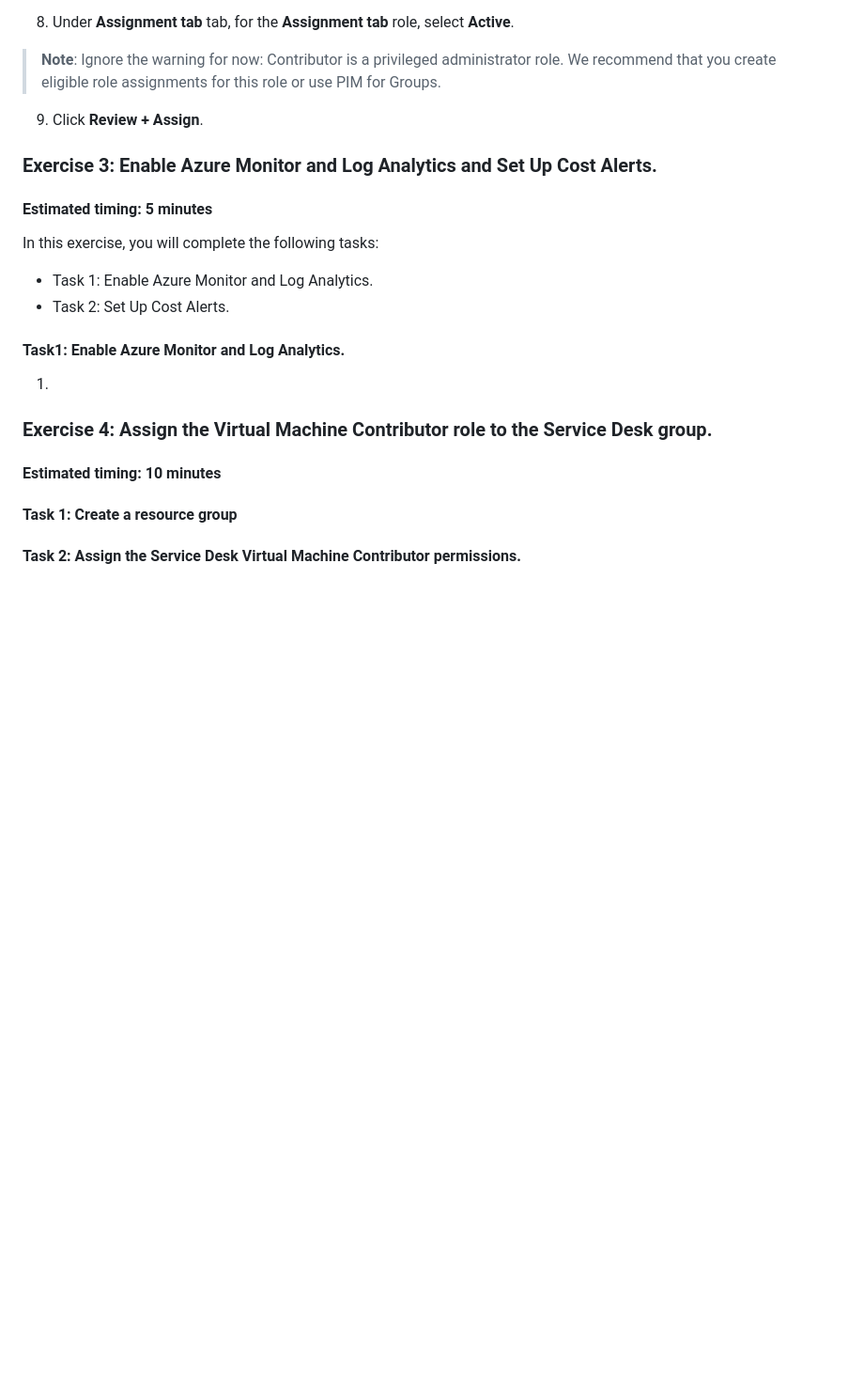
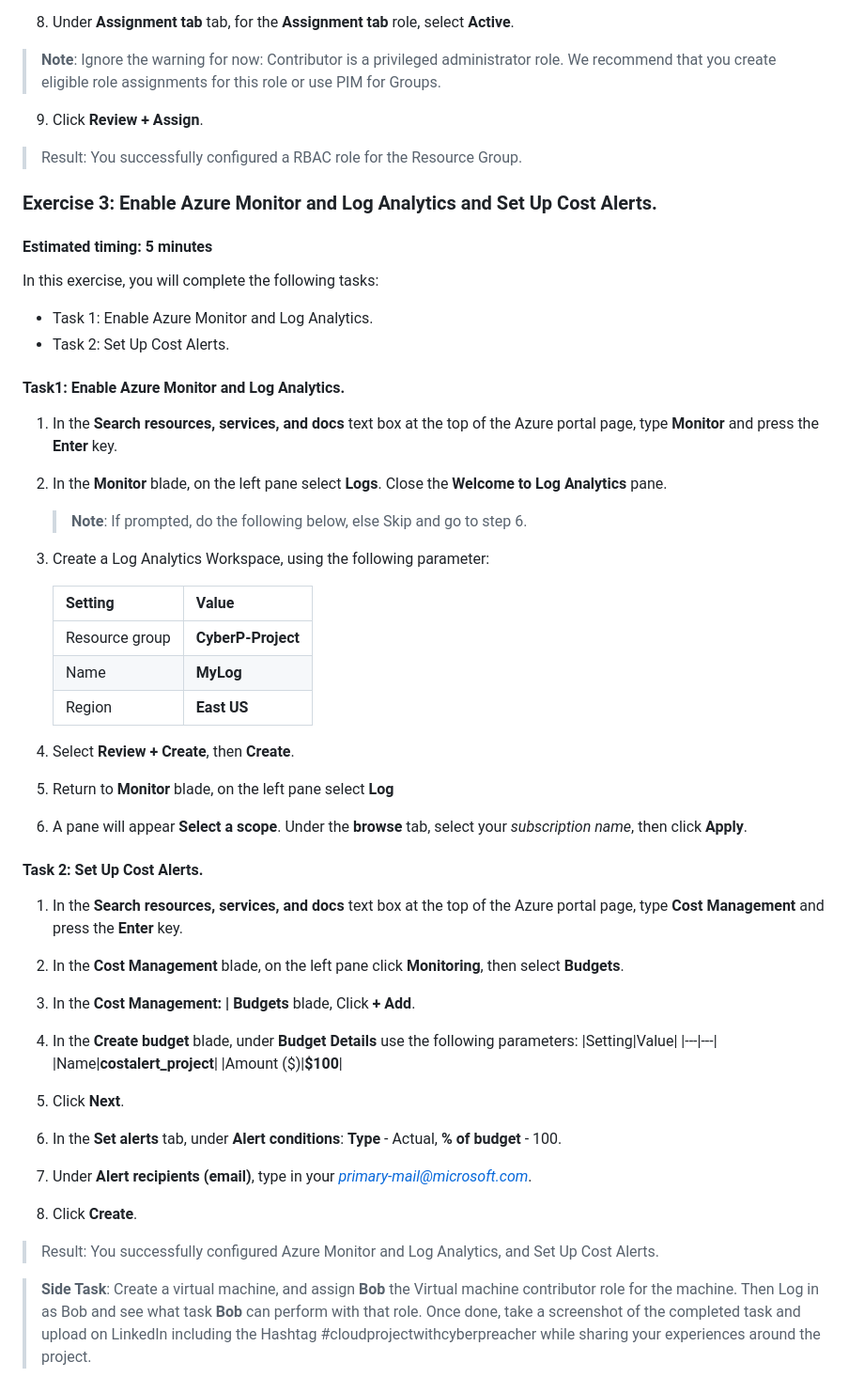
Before and after one commit to thecyberpreacher/cloud-project, a Markdown page: Azure/Azure-Project_1.md, the part around the change. Shown: that part at 94% size. Drawn GitHub-style; blank space fills up the shorter version.

Commit message:
final update for project

```diff
--- a/Azure/Azure-Project_1.md
+++ b/Azure/Azure-Project_1.md
@@ -135,6 +135,8 @@ In this task, you will assign **Bob** with contributor role-based access control
 
 9. Click **Review + Assign**.
 
+> Result: You successfully configured a RBAC role for the Resource Group.
+
 ### Exercise 3: Enable Azure Monitor and Log Analytics and Set Up Cost Alerts.
 #### Estimated timing: 5 minutes
 
@@ -145,14 +147,46 @@ In this exercise, you will complete the following tasks:
 
 #### Task1: Enable Azure Monitor and Log Analytics.
 
-1.
+1. In the **Search resources, services, and docs** text box at the top of the Azure portal page, type **Monitor** and press the **Enter** key.
 
+2. In the **Monitor** blade, on the left pane select **Logs**. Close the **Welcome to Log Analytics** pane.
+    >**Note**: If prompted, do the following below, else Skip and go to step 6.
+3. Create a Log Analytics Workspace, using the following parameter:
 
+   |Setting|Value|
+   |---|---|
+   |Resource group|**CyberP-Project**|
+   |Name|**MyLog**|
+   |Region|**East US**|
 
-### Exercise 4: Assign the Virtual Machine Contributor role to the Service Desk group.
+4. Select **Review + Create**, then **Create**.
 
-#### Estimated timing: 10 minutes
+5. Return to **Monitor** blade, on the left pane select **Log**
 
+6. A pane will appear **Select a scope**. Under the **browse** tab, select your *subscription name*, then click **Apply**.
 
-#### Task 1: Create a resource group
-#### Task 2: Assign the Service Desk Virtual Machine Contributor permissions.
+#### Task 2: Set Up Cost Alerts.
+
+1. In the **Search resources, services, and docs** text box at the top of the Azure portal page, type **Cost Management** and press the **Enter** key.
+
+2. In the **Cost Management** blade, on the left pane click **Monitoring**, then select **Budgets**.
+
+3. In the **Cost Management: <your-subscription-name> | Budgets** blade, Click **+ Add**.
+
+4. In the **Create budget** blade, under **Budget Details** use the following parameters:
+   |Setting|Value|
+   |---|---|
+   |Name|**costalert_project**|
+   |Amount ($)|**$100**|
+
+5. Click **Next**.
+
+6. In the **Set alerts** tab, under **Alert conditions**: **Type** - Actual, **% of budget** - 100.
+
+7. Under **Alert recipients (email)**, type in your *<primary-mail@microsoft.com>*.
+
+8. Click **Create**.
+
+> Result: You successfully configured Azure Monitor and Log Analytics, and Set Up Cost Alerts.
+
+ >**Side Task**: Create a virtual machine, and assign **Bob** the Virtual machine contributor role for the machine. Then Log in as Bob and see what task **Bob** can perform with that role. Once done, take a screenshot of the completed task and upload on LinkedIn including the Hashtag #cloudprojectwithcyberpreacher while sharing your experiences around the project.
```
